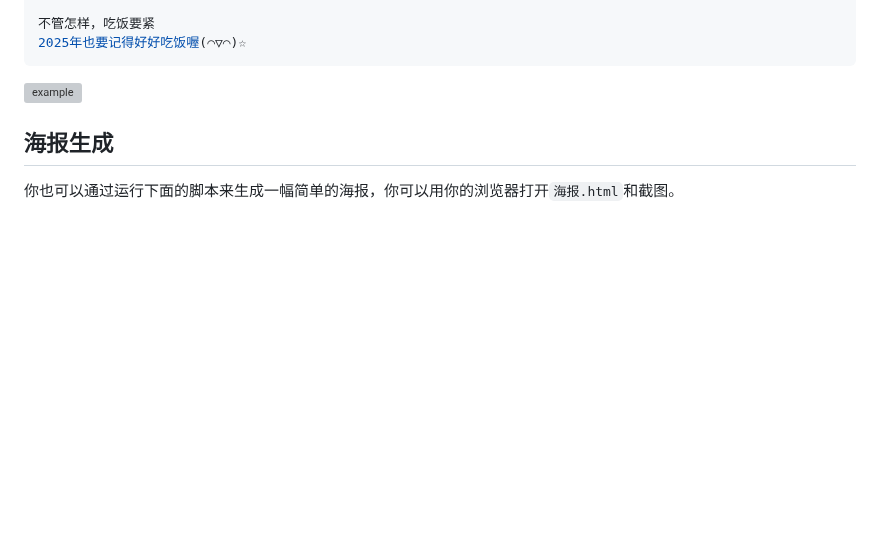
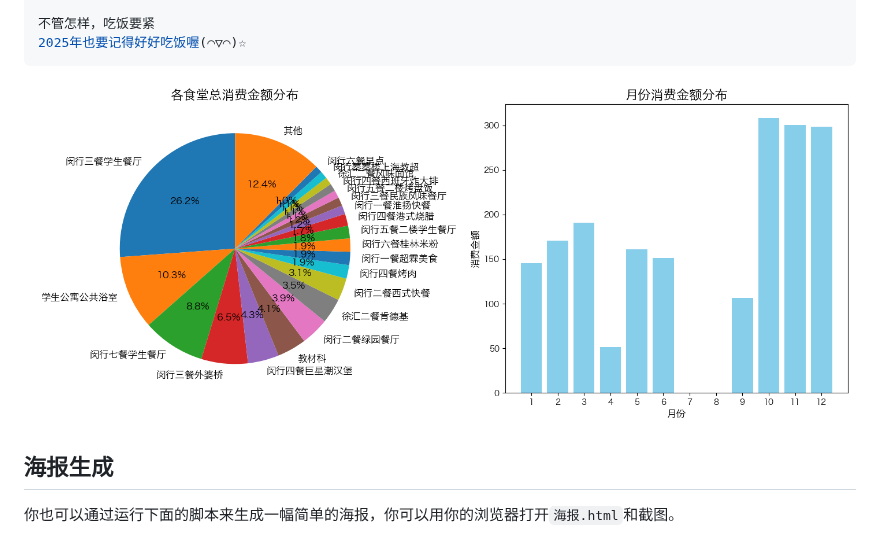
Before and after one commit to Milvoid/SJTU-Annual-Eat, a Markdown page: README.md, the part around the change. Rendered like a GitHub page; blank space fills up the shorter version; grey boxes are pictures that could not be loaded.

````diff
--- a/README.md
+++ b/README.md
@@ -74,7 +74,7 @@ df['time_in_seconds'] = df['payTime'].dt.hour * 3600 + df['payTime'].dt.minute *
 2025年也要记得好好吃饭喔(⌒▽⌒)☆
 ```
 
-![example](https://raw.githubusercontent.com/Milvoid/SJTU-Annual-Eat/main/example.png)
+![example](https://raw.githubusercontent.com/Milvoid/SJTU-Annual-Eat/main/figs/example.png)
 
 ## 海报生成
 
````
